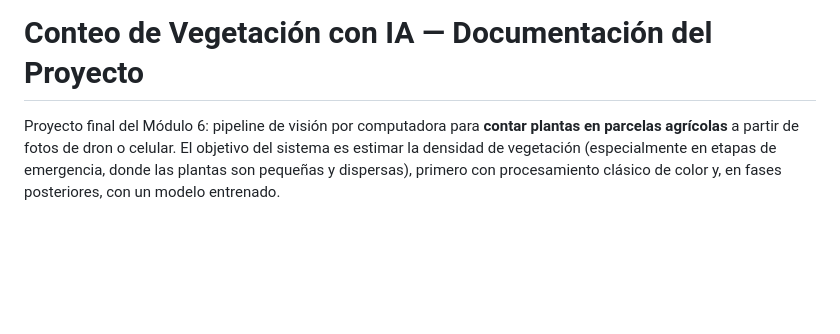
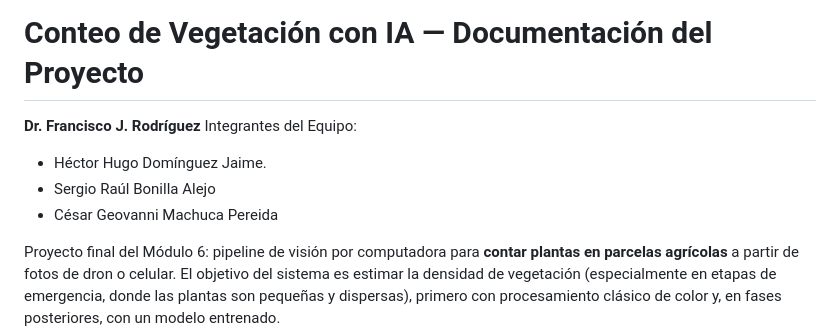
Before and after one commit to ingmpereida/Modulo6_ProyectoFinal_ConteoVegetacion, a Markdown page: README.md, the part around the change. GitHub-like rendering; blank space fills up the shorter version.

Commit message:
Update README with team and project details
Added team members and project lead information to the README.

```diff
--- a/README.md
+++ b/README.md
@@ -1,4 +1,10 @@
 # Conteo de Vegetación con IA — Documentación del Proyecto
+
+**Dr. Francisco J. Rodríguez**
+Integrantes del Equipo:
+* Héctor Hugo Domínguez Jaime.
+* Sergio Raúl Bonilla Alejo
+* César Geovanni Machuca Pereida
 
 Proyecto final del Módulo 6: pipeline de visión por computadora para **contar plantas en parcelas agrícolas** a partir de fotos de dron o celular. El objetivo del sistema es estimar la densidad de vegetación (especialmente en etapas de emergencia, donde las plantas son pequeñas y dispersas), primero con procesamiento clásico de color y, en fases posteriores, con un modelo entrenado.
 
```
